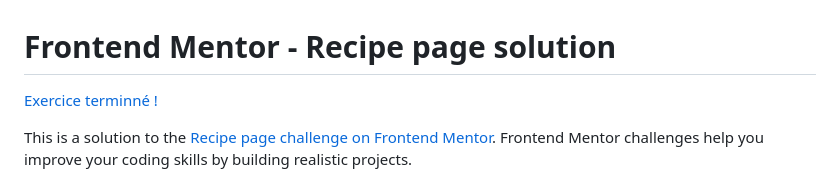
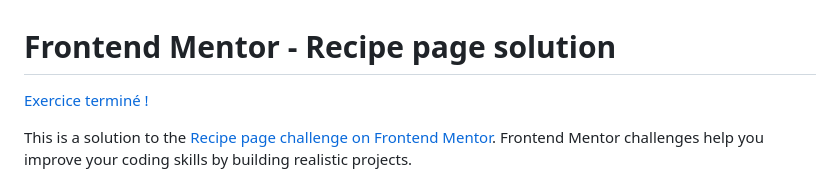
Before and after one commit to AnthonyMarcelin/recipe-page-main, a Markdown page: README-template.md, the part around the change. GitHub-like rendering.

```diff
--- a/README-template.md
+++ b/README-template.md
@@ -1,6 +1,6 @@
 # Frontend Mentor - Recipe page solution
 
-[Exercice terminné !](index.html)
+[Exercice terminé !](index.html)
 
 This is a solution to the [Recipe page challenge on Frontend Mentor](https://www.frontendmentor.io/challenges/recipe-page-KiTsR8QQKm). Frontend Mentor challenges help you improve your coding skills by building realistic projects.
 
```
